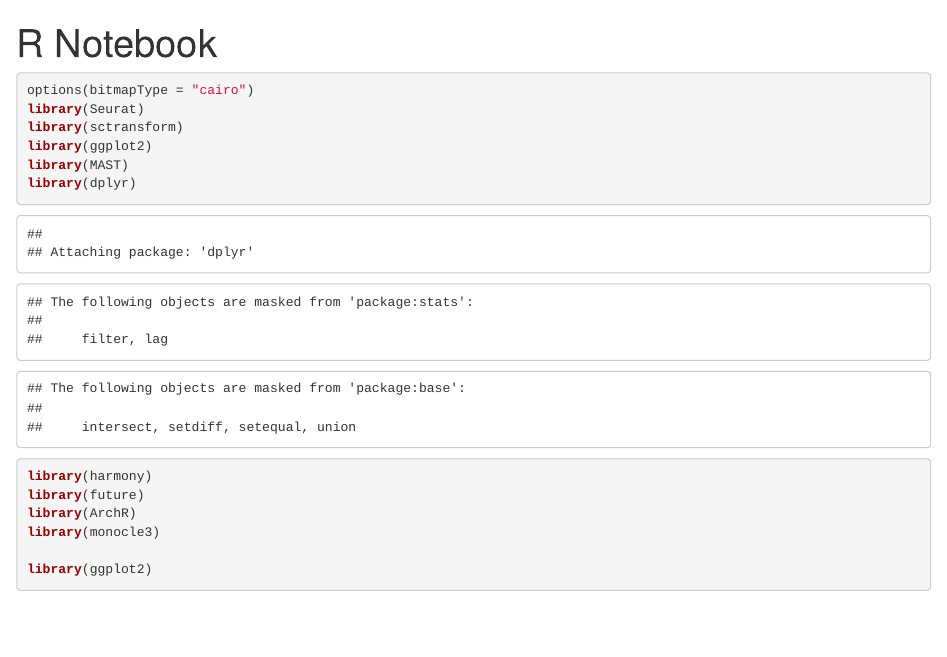
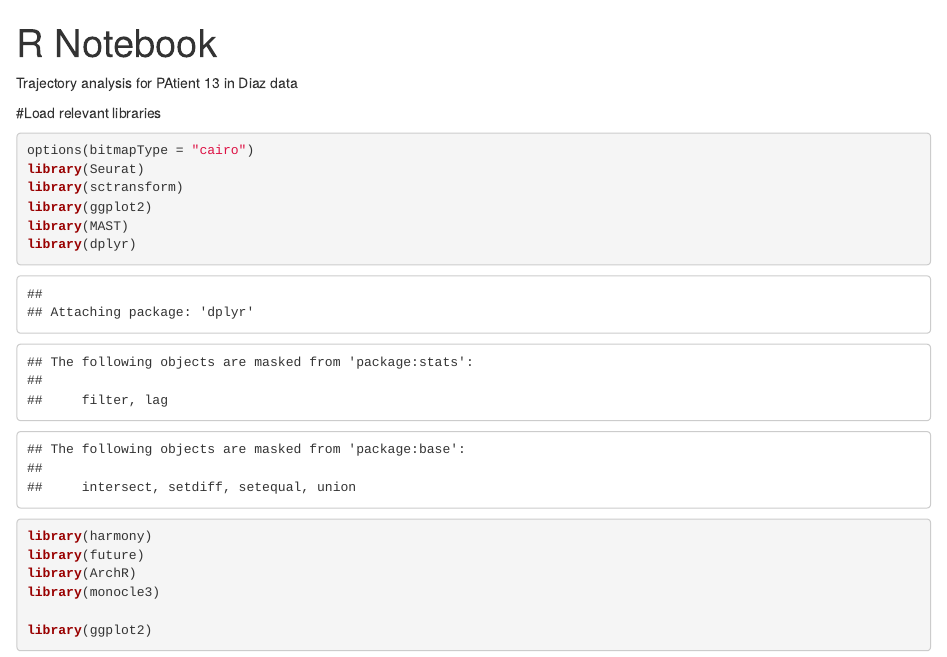
Before and after one commit to ishita-ISB/UW_duke_analysis, an R Markdown document (diaz_data_anal/TA_patients/PriRelpub_trajectories_p13.Rmd): the page in a window 1100 px wide, from its top. Rendered offline with R 4.5, knitr and Pandoc, with nearby package versions; some code elsewhere in the file could not run offline.

Commit message:
Update PriRelpub_trajectories_p13.Rmd

````diff
--- a/diaz_data_anal/TA_patients/PriRelpub_trajectories_p13.Rmd
+++ b/diaz_data_anal/TA_patients/PriRelpub_trajectories_p13.Rmd
@@ -3,7 +3,9 @@ title: "R Notebook"
 output: html_notebook
 ---
 
+Trajectory analysis for PAtient 13 in Diaz data
 
+#Load relevant libraries
 
 ```{r}
 
````
